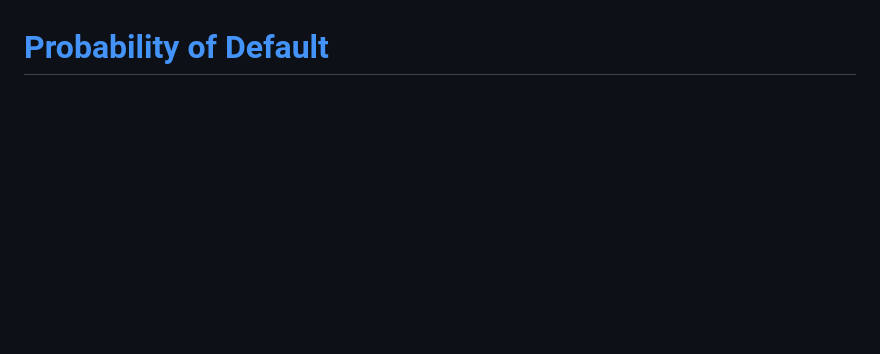
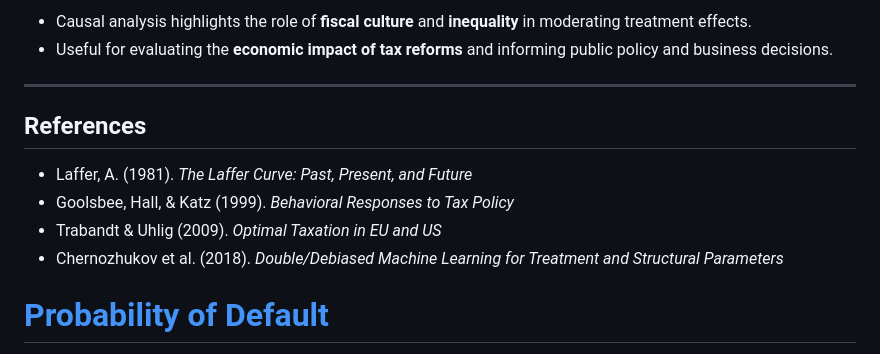
Before and after one commit to vittoriashch/Pet-projects, a Markdown page: README.md, the part around one of its changes. GitHub-like rendering; blank space fills up the shorter version.

```diff
--- a/README.md
+++ b/README.md
@@ -43,3 +106,16 @@ This project utilizes the following technologies:
+- Causal analysis highlights the role of **fiscal culture** and **inequality** in moderating treatment effects.
+- Useful for evaluating the **economic impact of tax reforms** and informing public policy and business decisions.
+
+---
+
+## References
+
+- Laffer, A. (1981). *The Laffer Curve: Past, Present, and Future*
+- Goolsbee, Hall, & Katz (1999). *Behavioral Responses to Tax Policy*
+- Trabandt & Uhlig (2009). *Optimal Taxation in EU and US*
+- Chernozhukov et al. (2018). *Double/Debiased Machine Learning for Treatment and Structural Parameters*
+
+
 
 
 # [Probability of Default](https://github.com/vittoriashch/Pet-projects/blob/main/Python_projects/Probability%20of%20default%20pet-project-4.ipynb)
```
Also changed, not shown: other parts of README.md (+63 -0 lines).
